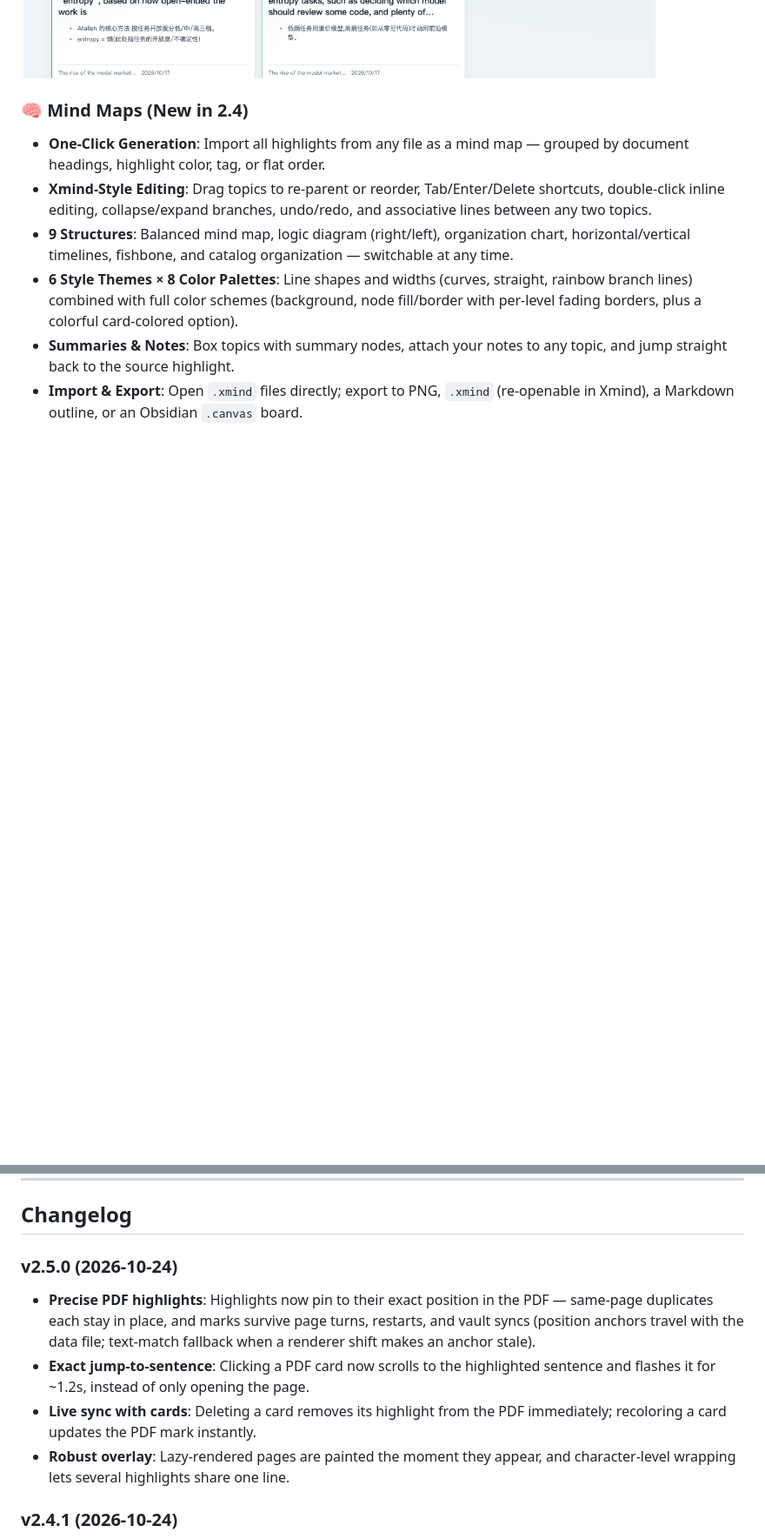
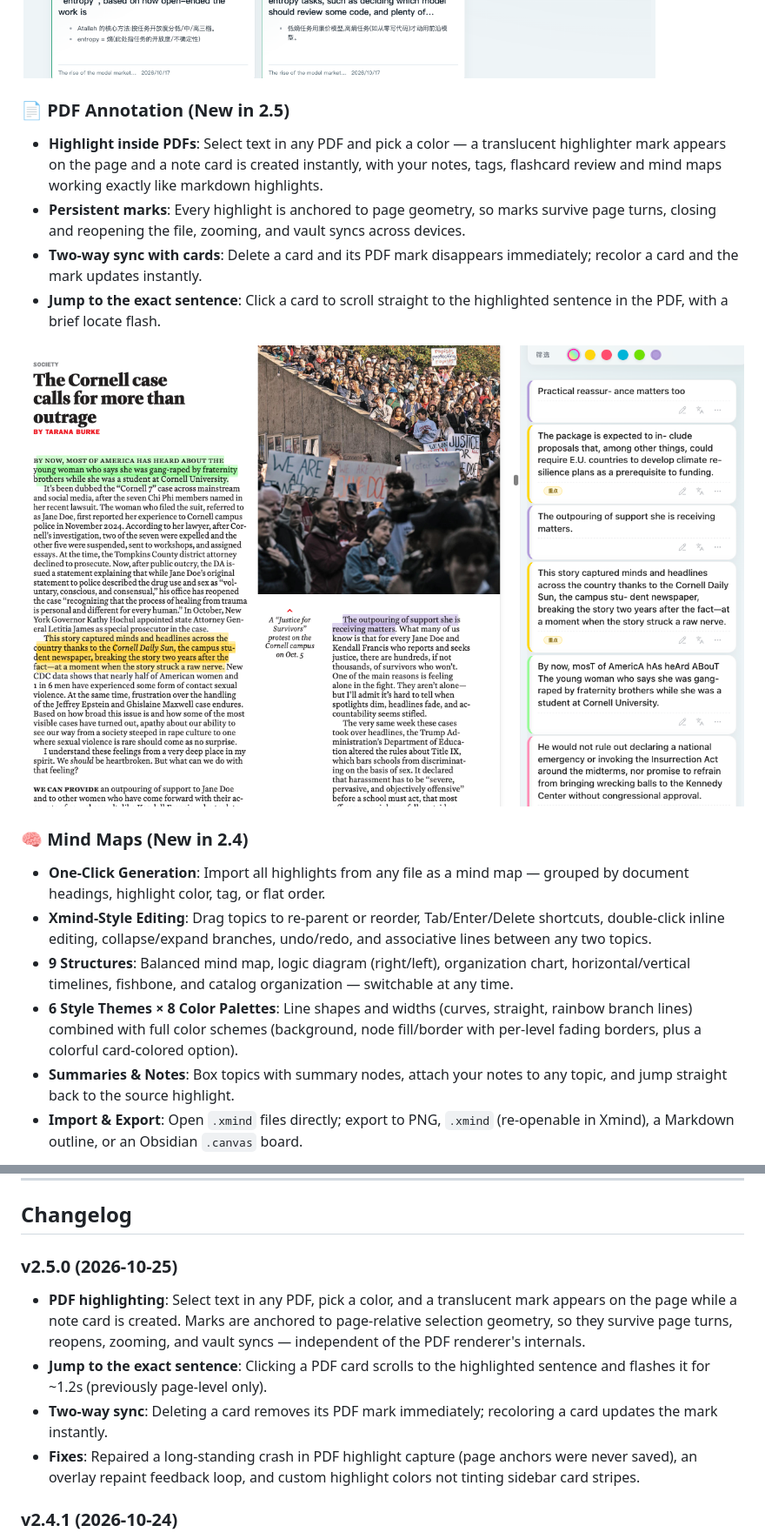
Before and after one commit to PandoraReads/HiLighter, a Markdown page: README.md, 2 parts joined by grey strips. Shown at 87% size. Rendered like a GitHub page; pictures changed too: screenshots/pdf-highlight.png (added); blank space fills up the shorter version.

```diff
--- a/README.md
+++ b/README.md
@@ -29,6 +29,14 @@
     *   **Batch Deletion**: Enter batch mode to multi-select cards and delete them in one click for efficient cleanup.
 
 ![screenshot2](screenshots/card-studio.png)
+
+### 📄 PDF Annotation (New in 2.5)
+*   **Highlight inside PDFs**: Select text in any PDF and pick a color — a translucent highlighter mark appears on the page and a note card is created instantly, with your notes, tags, flashcard review and mind maps working exactly like markdown highlights.
+*   **Persistent marks**: Every highlight is anchored to page geometry, so marks survive page turns, closing and reopening the file, zooming, and vault syncs across devices.
+*   **Two-way sync with cards**: Delete a card and its PDF mark disappears immediately; recolor a card and the mark updates instantly.
+*   **Jump to the exact sentence**: Click a card to scroll straight to the highlighted sentence in the PDF, with a brief locate flash.
+
+![pdf](screenshots/pdf-highlight.png)
 
 ### 🧠 Mind Maps (New in 2.4)
 *   **One-Click Generation**: Import all highlights from any file as a mind map — grouped by document headings, highlight color, tag, or flat order.
@@ -113,11 +121,11 @@ If you enjoy this plugin, you can show your support through:
 
 ## Changelog
 
-### v2.5.0 (2026-10-24)
-- **Precise PDF highlights**: Highlights now pin to their exact position in the PDF — same-page duplicates each stay in place, and marks survive page turns, restarts, and vault syncs (position anchors travel with the data file; text-match fallback when a renderer shift makes an anchor stale).
-- **Exact jump-to-sentence**: Clicking a PDF card now scrolls to the highlighted sentence and flashes it for ~1.2s, instead of only opening the page.
-- **Live sync with cards**: Deleting a card removes its highlight from the PDF immediately; recoloring a card updates the PDF mark instantly.
-- **Robust overlay**: Lazy-rendered pages are painted the moment they appear, and character-level wrapping lets several highlights share one line.
+### v2.5.0 (2026-10-25)
+- **PDF highlighting**: Select text in any PDF, pick a color, and a translucent mark appears on the page while a note card is created. Marks are anchored to page-relative selection geometry, so they survive page turns, reopens, zooming, and vault syncs — independent of the PDF renderer's internals.
+- **Jump to the exact sentence**: Clicking a PDF card scrolls to the highlighted sentence and flashes it for ~1.2s (previously page-level only).
+- **Two-way sync**: Deleting a card removes its PDF mark immediately; recoloring a card updates the mark instantly.
+- **Fixes**: Repaired a long-standing crash in PDF highlight capture (page anchors were never saved), an overlay repaint feedback loop, and custom highlight colors not tinting sidebar card stripes.
 
 ### v2.4.1 (2026-10-24)
 - **Plugin directory fix**: Reverted the manifest name to ASCII-only "HiLighter" (the community directory rejects non-ASCII names and hid the entry). The bilingual description is unchanged.
```
Also changed, not shown: README_ZH.md (+12 -4 lines), 7 other files.
